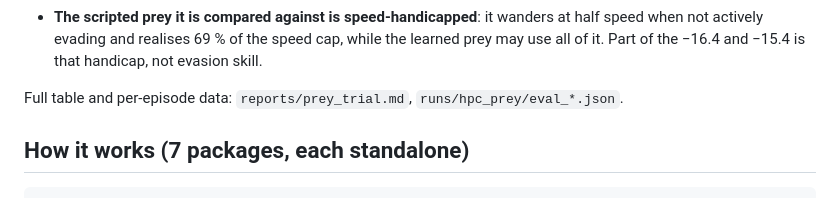
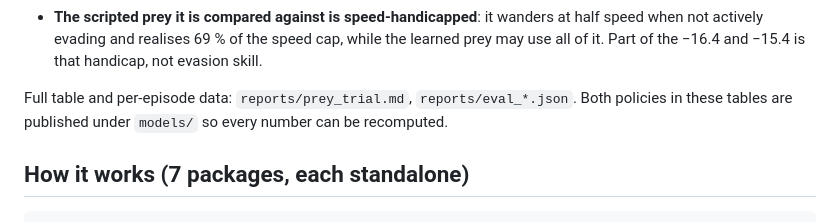
Before and after one commit to matus012/lockon, a Markdown page: README.md, the part around the change. GitHub-like rendering.

Commit message:
row 22: guard blob-allowlist rule change; README points at models/

```diff
--- a/README.md
+++ b/README.md
@@ -84,7 +84,8 @@ Three caveats, all measured:
   not actively evading and realises 69 % of the speed cap, while the learned prey may use all of
   it. Part of the −16.4 and −15.4 is that handicap, not evasion skill.
 
-Full table and per-episode data: `reports/prey_trial.md`, `runs/hpc_prey/eval_*.json`.
+Full table and per-episode data: `reports/prey_trial.md`, `reports/eval_*.json`. Both policies
+in these tables are published under `models/` so every number can be recomputed.
 
 ## How it works (7 packages, each standalone)
 
```
Also changed, not shown: reports/deviation-log.md (+1 -0 lines).
